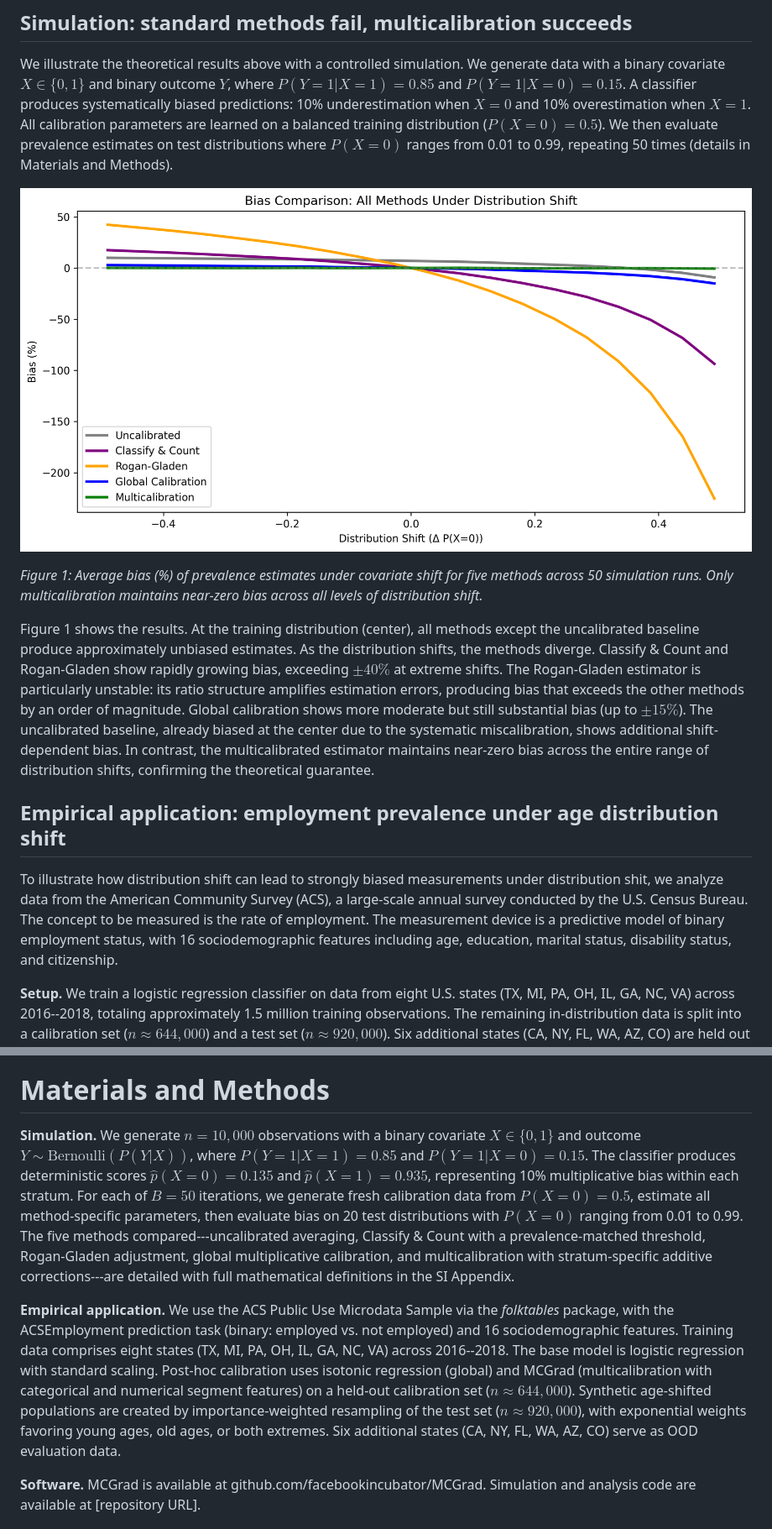
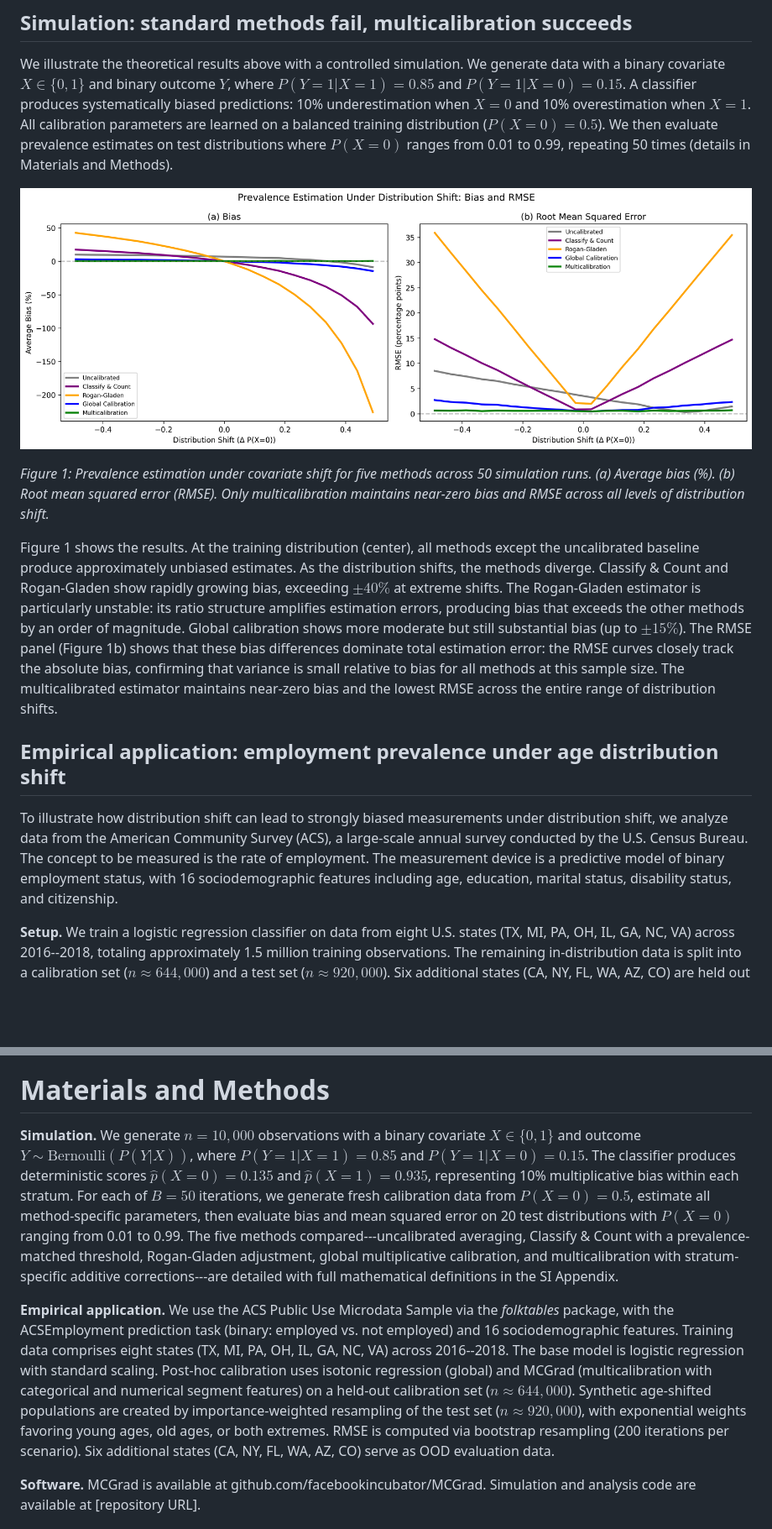
Before and after one commit to facebookresearch/multicalibrated_llm_measurement, a Markdown page: paper/paper.md, 2 parts joined by grey strips. Shown: that part at 84% size. Rendered like a GitHub page; pictures changed too: paper/images/figure_multicalibration_comparison.png; blank space fills up the shorter version.

```diff
--- a/paper/paper.md
+++ b/paper/paper.md
@@ -61,13 +67,13 @@ We illustrate the theoretical results above with a controlled simulation. We gen
 
 ![Figure 1](images/figure_multicalibration_comparison.png)
 
-*Figure 1: Average bias (%) of prevalence estimates under covariate shift for five methods across 50 simulation runs. Only multicalibration maintains near-zero bias across all levels of distribution shift.*
+*Figure 1: Prevalence estimation under covariate shift for five methods across 50 simulation runs. (a) Average bias (%). (b) Root mean squared error (RMSE). Only multicalibration maintains near-zero bias and RMSE across all levels of distribution shift.*
 
-Figure 1 shows the results. At the training distribution (center), all methods except the uncalibrated baseline produce approximately unbiased estimates. As the distribution shifts, the methods diverge. Classify & Count and Rogan-Gladen show rapidly growing bias, exceeding $\pm40\%$ at extreme shifts. The Rogan-Gladen estimator is particularly unstable: its ratio structure amplifies estimation errors, producing bias that exceeds the other methods by an order of magnitude. Global calibration shows more moderate but still substantial bias (up to $\pm15\%$). The uncalibrated baseline, already biased at the center due to the systematic miscalibration, shows additional shift-dependent bias. In contrast, the multicalibrated estimator maintains near-zero bias across the entire range of distribution shifts, confirming the theoretical guarantee.
+Figure 1 shows the results. At the training distribution (center), all methods except the uncalibrated baseline produce approximately unbiased estimates. As the distribution shifts, the methods diverge. Classify & Count and Rogan-Gladen show rapidly growing bias, exceeding $\pm40\%$ at extreme shifts. The Rogan-Gladen estimator is particularly unstable: its ratio structure amplifies estimation errors, producing bias that exceeds the other methods by an order of magnitude. Global calibration shows more moderate but still substantial bias (up to $\pm15\%$). The RMSE panel (Figure 1b) shows that these bias differences dominate total estimation error: the RMSE curves closely track the absolute bias, confirming that variance is small relative to bias for all methods at this sample size. The multicalibrated estimator maintains near-zero bias and the lowest RMSE across the entire range of distribution shifts.
 
 ## Empirical application: employment prevalence under age distribution shift
 
-To illustrate how distribution shift can lead to strongly biased measurements under distribution shit, we analyze data from the American Community Survey (ACS), a large-scale annual survey conducted by the U.S. Census Bureau. The concept to be measured is the rate of employment. The measurement device is a predictive model of binary employment status, with 16 sociodemographic features including age, education, marital status, disability status, and citizenship.
+To illustrate how distribution shift can lead to strongly biased measurements under distribution shift, we analyze data from the American Community Survey (ACS), a large-scale annual survey conducted by the U.S. Census Bureau. The concept to be measured is the rate of employment. The measurement device is a predictive model of binary employment status, with 16 sociodemographic features including age, education, marital status, disability status, and citizenship.
 
 **Setup.** We train a logistic regression classifier on data from eight U.S. states (TX, MI, PA, OH, IL, GA, NC, VA) across 2016--2018, totaling approximately 1.5 million training observations. The remaining in-distribution data is split into a calibration set ($n \approx 644{,}000$) and a test set ($n \approx 920{,}000$). Six additional states (CA, NY, FL, WA, AZ, CO) are held out for out-of-distribution (OOD) evaluation. We fit two post-hoc calibration methods on the calibration set: isotonic regression (global calibration) and MCGrad, a multicalibration algorithm that enforces calibration conditional on subgroups defined by both categorical and numerical features. We compare five prevalence estimation methods: raw (uncalibrated) scores, Classify & Count with a prevalence-matched threshold, Rogan-Gladen adjustment, isotonic regression, and MCGrad.
 
@@ -112,9 +122,9 @@ These results connect two literatures that have developed in isolation. The quan
 
 # Materials and Methods
 
-**Simulation.** We generate $n = 10{,}000$ observations with a binary covariate $X \in \{0,1\}$ and outcome $Y \sim \text{Bernoulli}(P(Y|X))$, where $P(Y=1|X=1) = 0.85$ and $P(Y=1|X=0) = 0.15$. The classifier produces deterministic scores $\hat{p}(X=0) = 0.135$ and $\hat{p}(X=1) = 0.935$, representing 10% multiplicative bias within each stratum. For each of $B = 50$ iterations, we generate fresh calibration data from $P(X=0) = 0.5$, estimate all method-specific parameters, then evaluate bias on 20 test distributions with $P(X=0)$ ranging from 0.01 to 0.99. The five methods compared---uncalibrated averaging, Classify & Count with a prevalence-matched threshold, Rogan-Gladen adjustment, global multiplicative calibration, and multicalibration with stratum-specific additive corrections---are detailed with full mathematical definitions in the SI Appendix.
+**Simulation.** We generate $n = 10{,}000$ observations with a binary covariate $X \in \{0,1\}$ and outcome $Y \sim \text{Bernoulli}(P(Y|X))$, where $P(Y=1|X=1) = 0.85$ and $P(Y=1|X=0) = 0.15$. The classifier produces deterministic scores $\hat{p}(X=0) = 0.135$ and $\hat{p}(X=1) = 0.935$, representing 10% multiplicative bias within each stratum. For each of $B = 50$ iterations, we generate fresh calibration data from $P(X=0) = 0.5$, estimate all method-specific parameters, then evaluate bias and mean squared error on 20 test distributions with $P(X=0)$ ranging from 0.01 to 0.99. The five methods compared---uncalibrated averaging, Classify & Count with a prevalence-matched threshold, Rogan-Gladen adjustment, global multiplicative calibration, and multicalibration with stratum-specific additive corrections---are detailed with full mathematical definitions in the SI Appendix.
 
-**Empirical application.** We use the ACS Public Use Microdata Sample via the *folktables* package, with the ACSEmployment prediction task (binary: employed vs. not employed) and 16 sociodemographic features. Training data comprises eight states (TX, MI, PA, OH, IL, GA, NC, VA) across 2016--2018. The base model is logistic regression with standard scaling. Post-hoc calibration uses isotonic regression (global) and MCGrad (multicalibration with categorical and numerical segment features) on a held-out calibration set ($n \approx 644{,}000$). Synthetic age-shifted populations are created by importance-weighted resampling of the test set ($n \approx 920{,}000$), with exponential weights favoring young ages, old ages, or both extremes. Six additional states (CA, NY, FL, WA, AZ, CO) serve as OOD evaluation data.
+**Empirical application.** We use the ACS Public Use Microdata Sample via the *folktables* package, with the ACSEmployment prediction task (binary: employed vs. not employed) and 16 sociodemographic features. Training data comprises eight states (TX, MI, PA, OH, IL, GA, NC, VA) across 2016--2018. The base model is logistic regression with standard scaling. Post-hoc calibration uses isotonic regression (global) and MCGrad (multicalibration with categorical and numerical segment features) on a held-out calibration set ($n \approx 644{,}000$). Synthetic age-shifted populations are created by importance-weighted resampling of the test set ($n \approx 920{,}000$), with exponential weights favoring young ages, old ages, or both extremes. RMSE is computed via bootstrap resampling (200 iterations per scenario). Six additional states (CA, NY, FL, WA, AZ, CO) serve as OOD evaluation data.
 
 **Software.** MCGrad is available at github.com/facebookincubator/MCGrad. Simulation and analysis code are available at [repository URL].
 
```
Also changed, not shown: other parts of paper/paper.md (+15 -5 lines), paper/images/figure1_simulation_bias.png (added), 4 other files.
